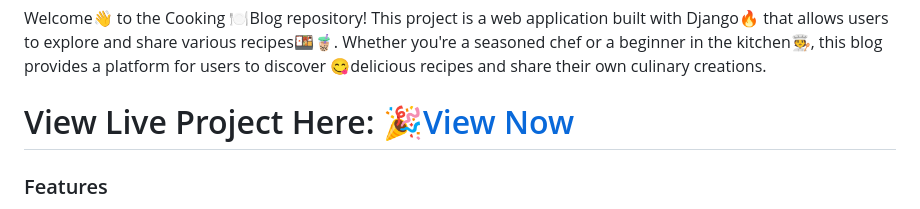
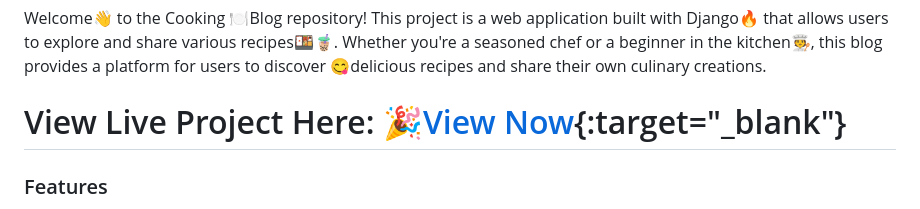
Before and after one commit to Sallu-Fullstack/Django_CookingBlog, a Markdown page: README.md, the part around the change. Drawn GitHub-style.

```diff
--- a/README.md
+++ b/README.md
@@ -10,7 +10,7 @@
 
 Welcome👋 to the Cooking 🍽Blog repository! This project is a web application built with Django🔥 that allows users to explore and share various recipes🍱🧋. Whether you're a seasoned chef or a beginner in the kitchen🧑‍🍳️, this blog provides a platform for users to discover 😋delicious recipes and share their own culinary creations.
 
-# View Live Project Here: [🎉View Now](http://salluscookingblogdjango.pythonanywhere.com/)
+# View Live Project Here: [🎉View Now](http://salluscookingblogdjango.pythonanywhere.com/){:target="_blank"}
 
 ### Features
 * **🍽️ Recipe Exploration:** Users can browse through a wide range of recipes from different categories, including Thai, American, Chinese, Mexican, and Indian cuisines.
```
